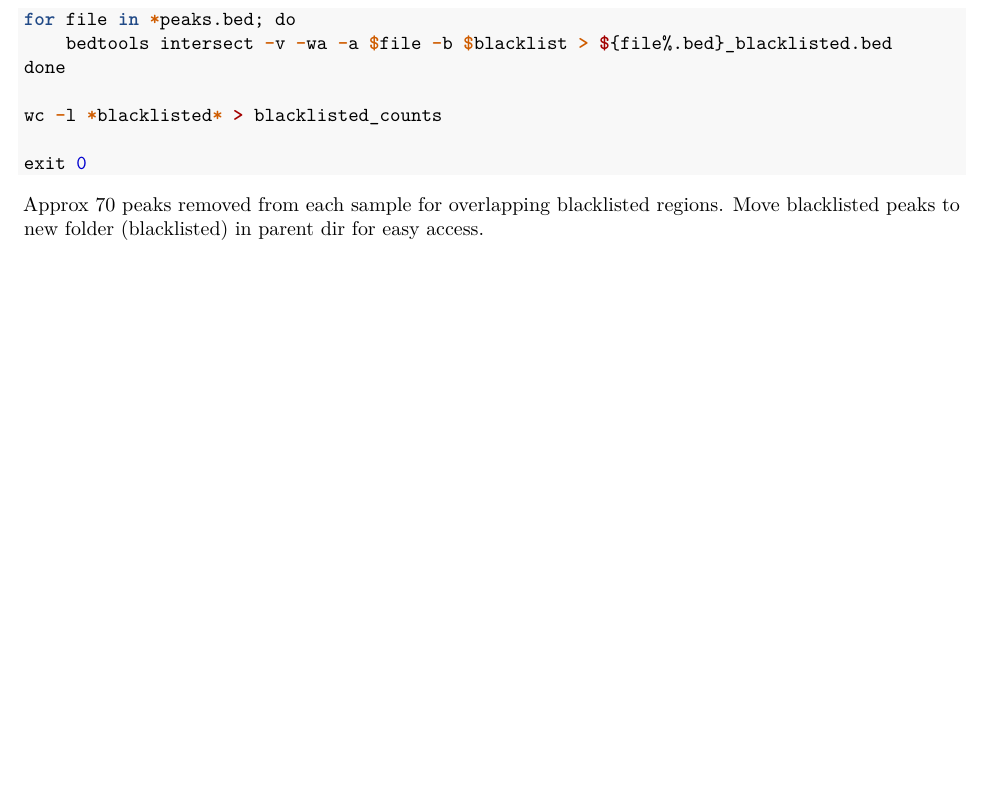
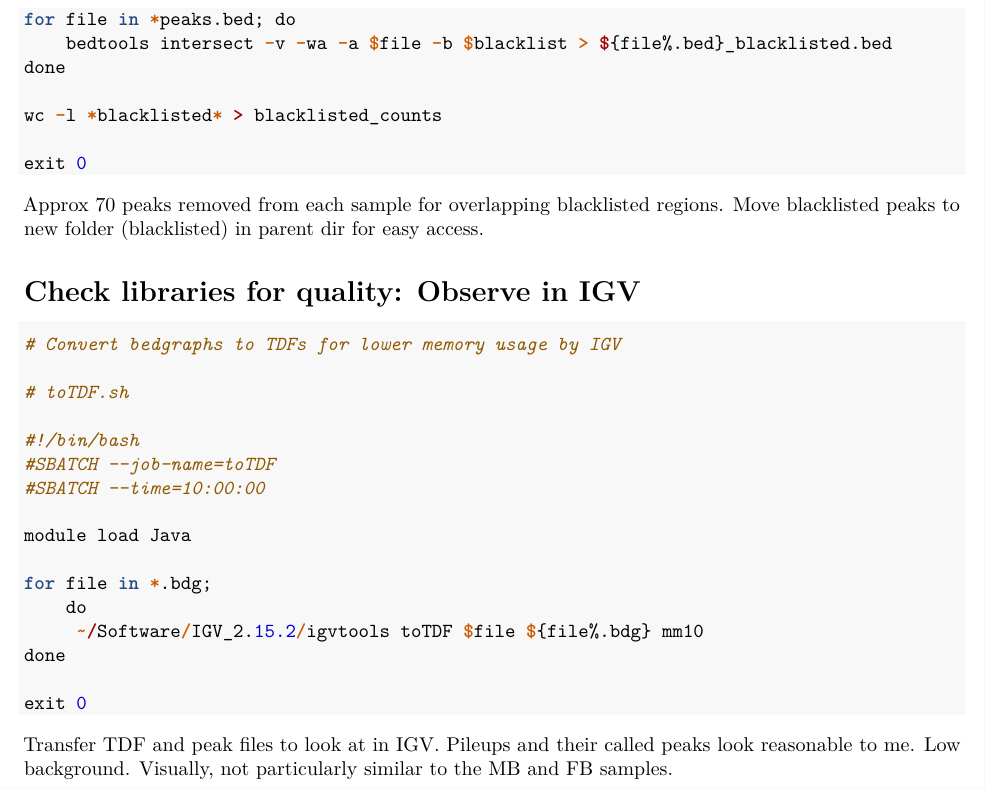
Before and after one commit to sarahmcclymont/SN4741_ATAC, an R Markdown document (Analysis/ATAC-seq analysis.Rmd): part of page 4 of 4, cut so that both start at the same text, the shorter picture padded with empty space. Rendered offline with R 4.5, knitr and Pandoc, then LaTeX, with nearby package versions.

Commit message:
toTDF and IGV visualization

````diff
--- a/Analysis/ATAC-seq analysis.Rmd
+++ b/Analysis/ATAC-seq analysis.Rmd
@@ -171,3 +171,28 @@ exit 0
 ```
 
 Approx 70 peaks removed from each sample for overlapping blacklisted regions. Move blacklisted peaks to new folder (blacklisted) in parent dir for easy access.
+
+# Check libraries for quality: Observe in IGV
+
+```{r, eval = F}
+
+# Convert bedgraphs to TDFs for lower memory usage by IGV
+
+# toTDF.sh
+
+#!/bin/bash
+#SBATCH --job-name=toTDF
+#SBATCH --time=10:00:00
+
+module load Java
+
+for file in *.bdg;
+	do
+	 ~/Software/IGV_2.15.2/igvtools toTDF $file ${file%.bdg} mm10
+done
+
+exit 0
+
+```
+
+Transfer TDF and peak files to look at in IGV. Pileups and their called peaks look reasonable to me. Low background. Visually, not particularly similar to the MB and FB samples.
````
Also changed, not shown: Analysis/MB and FB ATAC-seq analysis.Rmd (+25 -0 lines).
